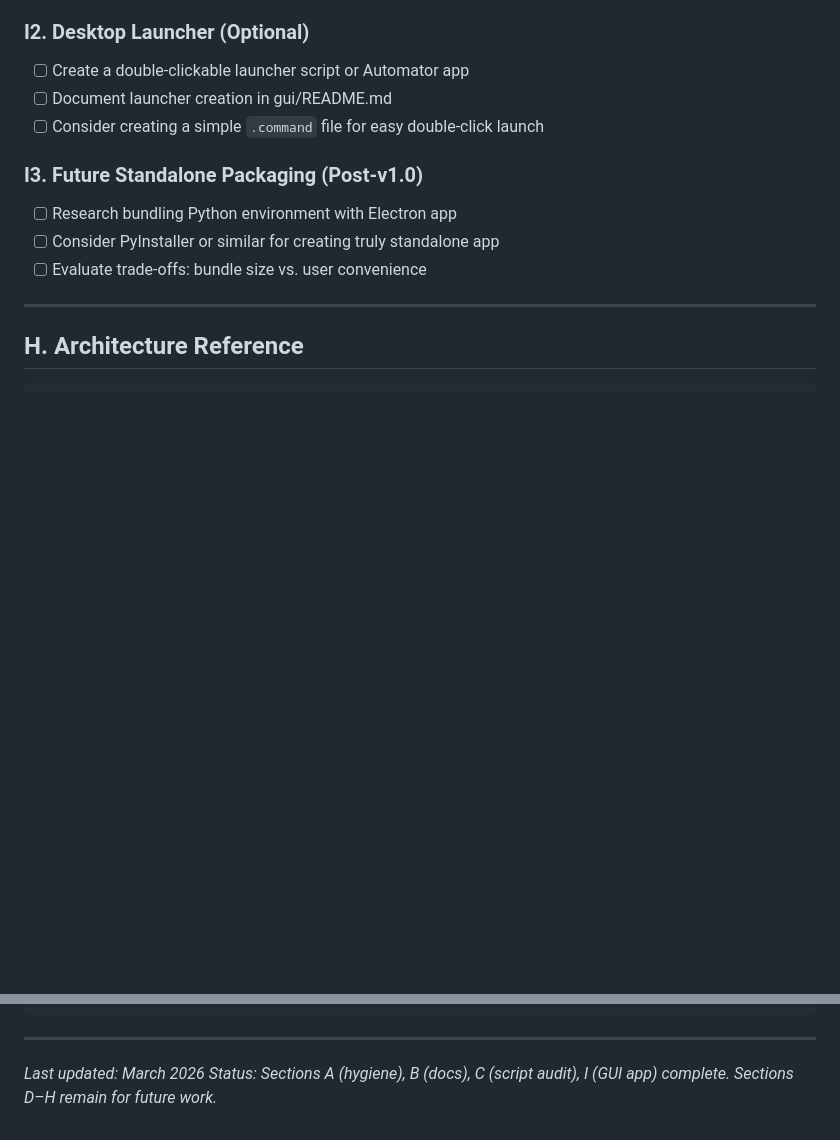
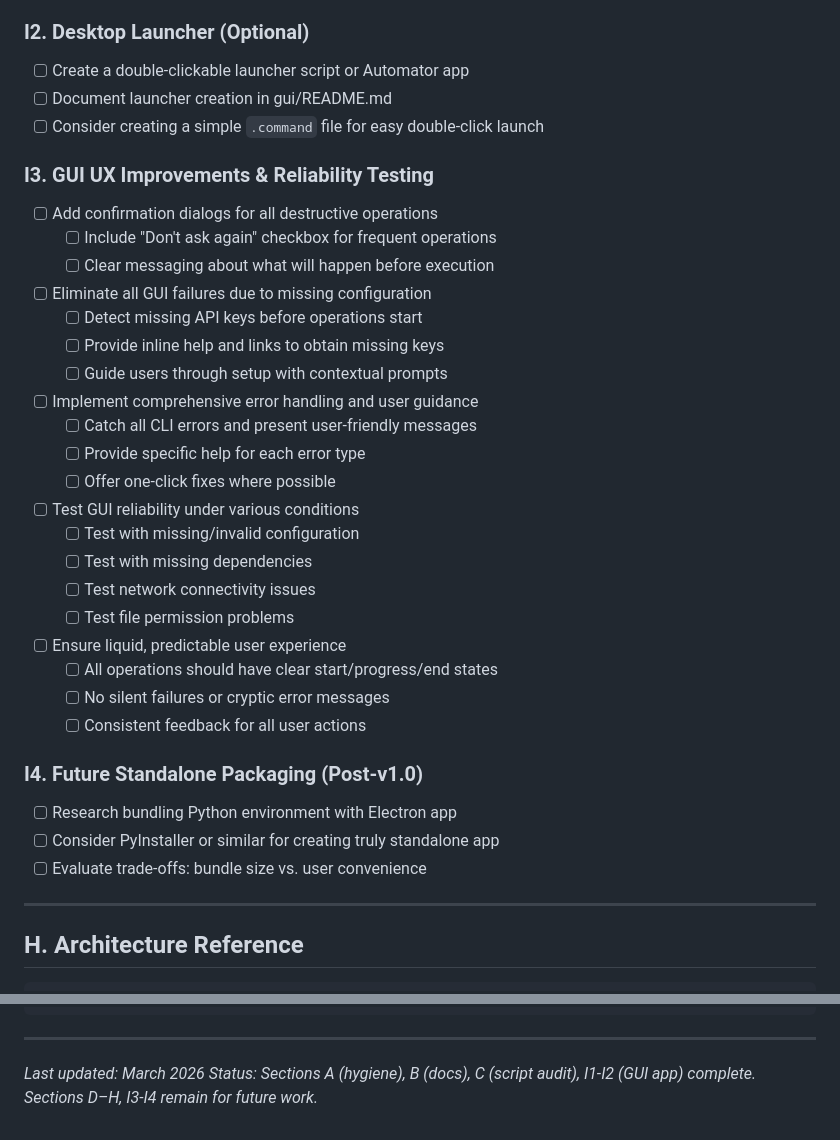
Before and after one commit to geniusworks/digital-archive-maker, a Markdown page: RELEASE_CHECKLIST.md, 2 parts joined by grey strips. GitHub-like rendering; blank space fills up the shorter version.

Commit message:
Add GUI UX improvements and reliability testing section to RELEASE_CHECKLIST
- Add section I3: GUI UX Improvements & Reliability Testing
- Include confirmation dialogs with "Don't ask again" options
- Eliminate GUI failures from missing configuration/API keys
- Implement comprehensive error handling and user guidance
- Test reliability under various failure conditions
- Ensure liquid, predictable user experience
- Update status line to reflect new section breakdown

```diff
--- a/RELEASE_CHECKLIST.md
+++ b/RELEASE_CHECKLIST.md
@@ -293,7 +293,29 @@ git branch -m main
 - [ ] Document launcher creation in gui/README.md
 - [ ] Consider creating a simple `.command` file for easy double-click launch
 
-### I3. Future Standalone Packaging (Post-v1.0)
+### I3. GUI UX Improvements & Reliability Testing
+- [ ] Add confirmation dialogs for all destructive operations
+  - [ ] Include "Don't ask again" checkbox for frequent operations
+  - [ ] Clear messaging about what will happen before execution
+- [ ] Eliminate all GUI failures due to missing configuration
+  - [ ] Detect missing API keys before operations start
+  - [ ] Provide inline help and links to obtain missing keys
+  - [ ] Guide users through setup with contextual prompts
+- [ ] Implement comprehensive error handling and user guidance
+  - [ ] Catch all CLI errors and present user-friendly messages
+  - [ ] Provide specific help for each error type
+  - [ ] Offer one-click fixes where possible
+- [ ] Test GUI reliability under various conditions
+  - [ ] Test with missing/invalid configuration
+  - [ ] Test with missing dependencies
+  - [ ] Test network connectivity issues
+  - [ ] Test file permission problems
+- [ ] Ensure liquid, predictable user experience
+  - [ ] All operations should have clear start/progress/end states
+  - [ ] No silent failures or cryptic error messages
+  - [ ] Consistent feedback for all user actions
+
+### I4. Future Standalone Packaging (Post-v1.0)
 - [ ] Research bundling Python environment with Electron app
 - [ ] Consider PyInstaller or similar for creating truly standalone app
 - [ ] Evaluate trade-offs: bundle size vs. user convenience
@@ -343,4 +365,4 @@ git branch -m main
 ---
 
 *Last updated: March 2026*
-*Status: Sections A (hygiene), B (docs), C (script audit), I (GUI app) complete. Sections D–H remain for future work.*
+*Status: Sections A (hygiene), B (docs), C (script audit), I1-I2 (GUI app) complete. Sections D–H, I3-I4 remain for future work.*
```
